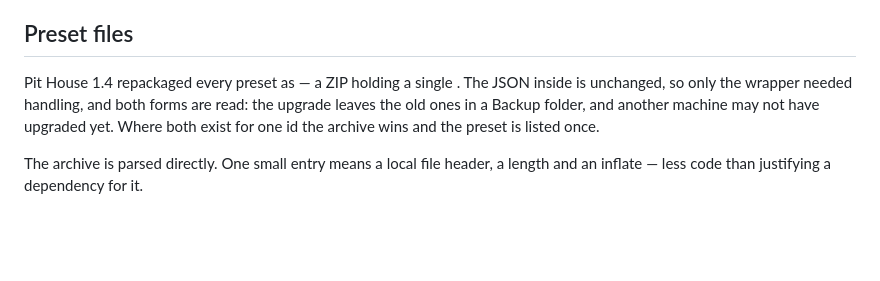
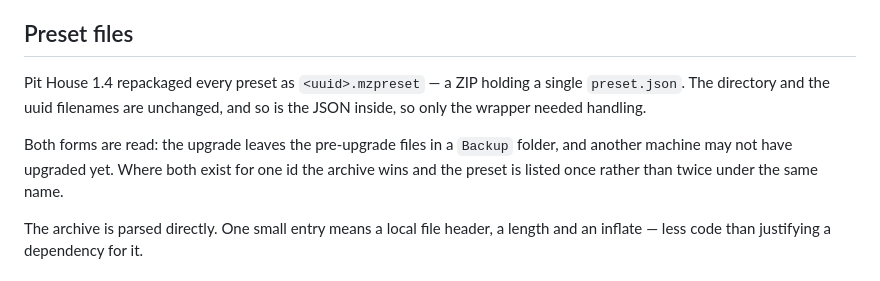
Before and after one commit to brianreese/streamdeck-rig-profiles, a Markdown page: src/moza/README.md, the part around the change. Rendered like a GitHub page; blank space fills up the shorter version.

Commit message:
docs: restore the filenames the shell ate
Co-Authored-By: Claude Opus 5 <noreply@anthropic.com>

```diff
--- a/src/moza/README.md
+++ b/src/moza/README.md
@@ -84,11 +84,14 @@ percentage of full scale. The read path truncates on the way back.
 
 ## Preset files
 
-Pit House 1.4 repackaged every preset as  — a ZIP holding a
-single . The JSON inside is unchanged, so only the wrapper needed
-handling, and both forms are read: the upgrade leaves the old ones in a Backup
+Pit House 1.4 repackaged every preset as `<uuid>.mzpreset` — a ZIP holding a
+single `preset.json`. The directory and the uuid filenames are unchanged, and
+so is the JSON inside, so only the wrapper needed handling.
+
+Both forms are read: the upgrade leaves the pre-upgrade files in a `Backup`
 folder, and another machine may not have upgraded yet. Where both exist for one
-id the archive wins and the preset is listed once.
+id the archive wins and the preset is listed once rather than twice under the
+same name.
 
 The archive is parsed directly. One small entry means a local file header, a
 length and an inflate — less code than justifying a dependency for it.
```
